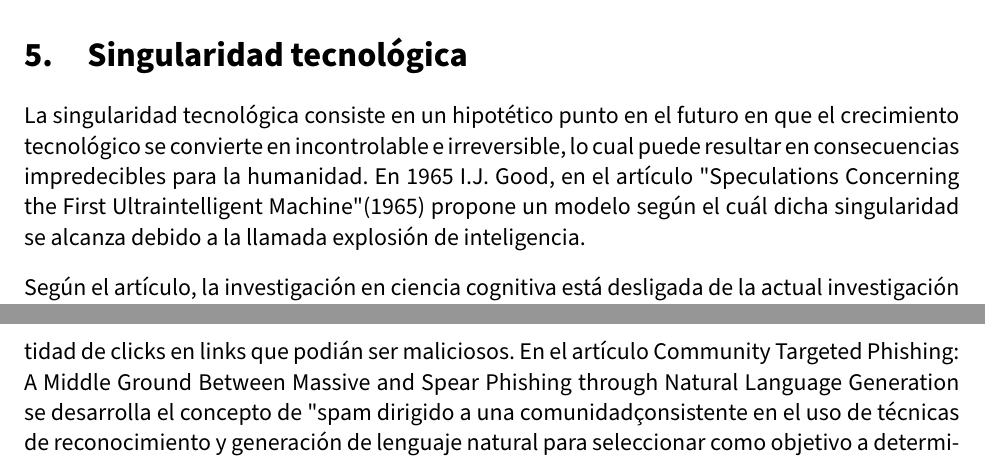
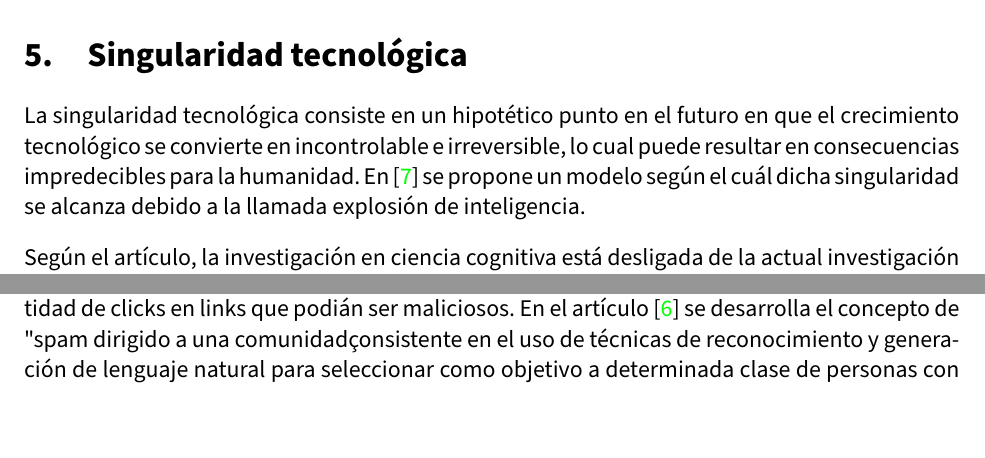
Before and after one commit to amartinruiz23/Historia-IA, a LaTeX document (memoria.tex): two parts of pages 17 and 24 of 31 before the commit and two parts of pages 17 and 23 of 31 after it, joined at a grey line, cut so that both start at the same text, the shorter picture padded with empty space. Compiled offline with pdfLaTeX.

Commit message:
Añade citas

```diff
--- a/memoria.tex
+++ b/memoria.tex
@@ -358,7 +358,7 @@ De hecho, esto es precisamente lo que sucede, pues es muy poca gente la que le p
 
 \section{Singularidad tecnológica}
 
-La singularidad tecnológica consiste en un hipotético punto en el futuro en que el crecimiento tecnológico se convierte en incontrolable e irreversible, lo cual puede resultar en consecuencias impredecibles para la humanidad. En 1965 I.J. Good, en el artículo "Speculations Concerning the First Ultraintelligent Machine" (1965) propone un modelo según el cuál dicha singularidad se alcanza debido a la llamada explosión de inteligencia.
+La singularidad tecnológica consiste en un hipotético punto en el futuro en que el crecimiento tecnológico se convierte en incontrolable e irreversible, lo cual puede resultar en consecuencias impredecibles para la humanidad. En \cite{Speculations} se propone un modelo según el cuál dicha singularidad se alcanza debido a la llamada explosión de inteligencia.
 
 Según el artículo, la investigación en ciencia cognitiva está desligada de la actual investigación en inteligencia artificial debido a que los objetivos conseguidos imitando el funcionamiento del cerebro son menores en comparación con un mucho mayor coste. Con la suficiente inversión se podría conseguir la imitación del cerebro humano. Estaríamos entonces ante una inteligencia artificial general o inteligencia artificial fuerte, una máquina que puede entender o aprender cualquier tarea intelectual que un humano pueda realizar. Ello, unido a la escabilidad que ofrece la computación en cuestión de memoria ya supone una importante mejora frente al pensamiento humano.
 
@@ -450,7 +450,7 @@ Las operaciones contra la ciberseguridad con cada vez más soficisticadas, con a
 
 La inteligencia artificial está muy extendida en el lado defensivo de la ciberseguridad haciendo ciertas formas de defensa como la detección de spam y malware más efectivas y escalables. Al mismo tiempo, se generan nuevos incentivos para que actores maliciosos utilicen estas nuevas técnicas para realizar ataques, tales como una mayor velocidad, menos coste de trabajo y las dificultades que implican atraer y mantener mano de obra cualificada. Hasta ahora solo se han conocido ataques mediante el uso de la IA llevados a cabo por investigadores "de sombrero blanco". Sin embargo, esto indica también que pronto estas técnicas serán aplicadas para ataques malintencionados, si es que no lo han sido ya.
 
-La principal preocupación concerniente a la combinación de inteligencia artificial y ciberseguridad es que la inteligencia artificial puede facilitar ataques a mayor escala y mayor número de ataques con la misma cantidad de recursos que son necesarios actualmente.  Por ejemplo, los investigadores de ZeroFox demostraron que un sistema de phishing totalmente automatizado podía crear tweets específicos basados en los intereses de un usuario obteniendo una gran cantidad de clicks en links que podián ser maliciosos. En el artículo Community Targeted Phishing: A Middle Ground Between Massive and Spear Phishing through Natural Language Generation se desarrolla el concepto de "spam dirigido a una comunidad" consistente en el uso de técnicas de reconocimiento y generación de lenguaje natural para seleccionar como objetivo a determinada clase de personas con una manera específica de escribir.
+La principal preocupación concerniente a la combinación de inteligencia artificial y ciberseguridad es que la inteligencia artificial puede facilitar ataques a mayor escala y mayor número de ataques con la misma cantidad de recursos que son necesarios actualmente.  Por ejemplo, los investigadores de ZeroFox demostraron que un sistema de phishing totalmente automatizado podía crear tweets específicos basados en los intereses de un usuario obteniendo una gran cantidad de clicks en links que podián ser maliciosos. En el artículo \cite{TargetedPhishing} se desarrolla el concepto de "spam dirigido a una comunidad" consistente en el uso de técnicas de reconocimiento y generación de lenguaje natural para seleccionar como objetivo a determinada clase de personas con una manera específica de escribir.
 
 La adaptabilidad de los sistemas de inteligencia artificial puede cambiar la situación estratégica de la ciberseguridad, aunque no está claro cuál será su impacto en el balance ataque/defensa. Muchas organizaciones utilizan sistemas de seguridad llamados Endpoint Detection and Response (EDR), construidas como combinaciones de heurísticas y algoritmos de aprendizaje automático para proveer capacidades tales como antivirus, análisis de comportamient y prevención de exploits contra ataques sofisticados. Estos sistemas han demostrado su eficacia contra ataques llevados a cabo por humanos, pero las investigaciones muestran que sistemas de IA podrían ser capaceas de evadirlos.
 
```
